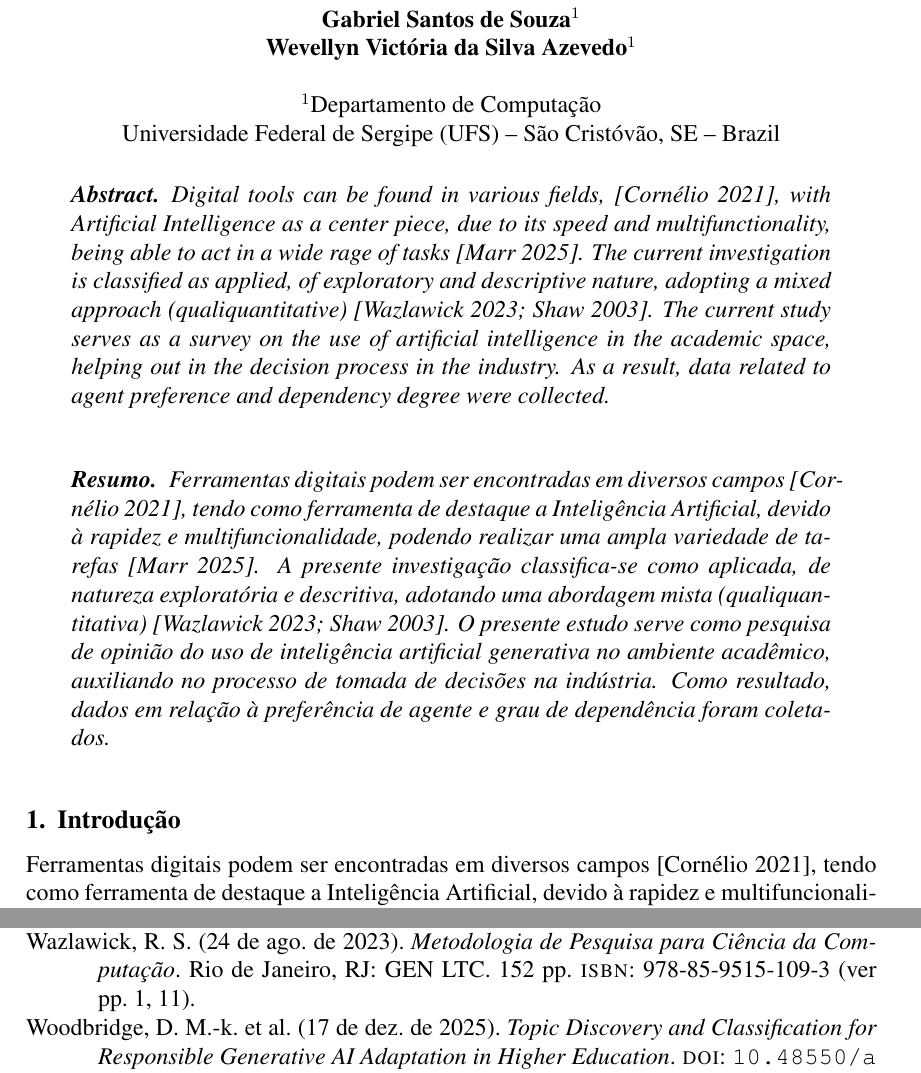
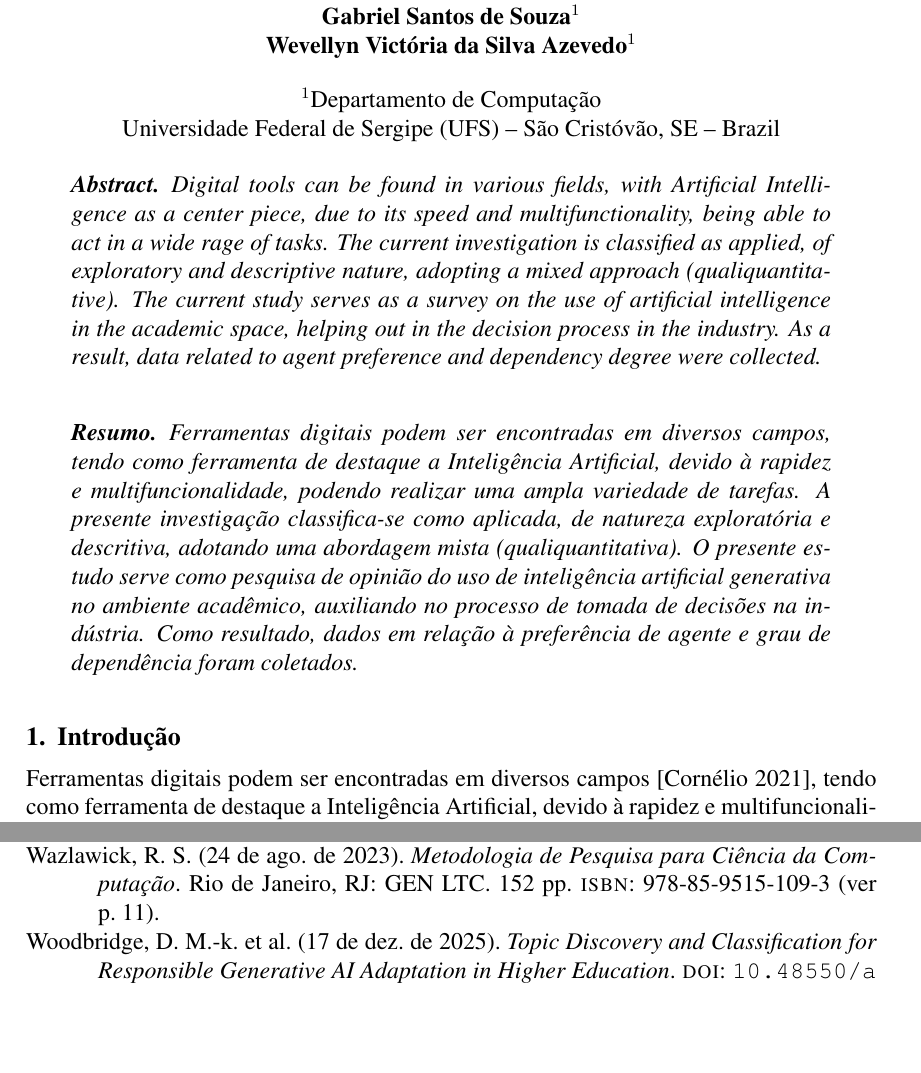
Before and after one commit to gbr-ufs/mtpc, a LaTeX paper (src/main.tex): two parts of pages 1 and 29 of 30, joined at a grey line, cut so that both start at the same text, the shorter picture padded with empty space. Compiled offline with pdfLaTeX.

Commit message:
fix(abstract): remover citações

```diff
--- a/src/main.tex
+++ b/src/main.tex
@@ -61,12 +61,12 @@ uniquename=init
 
 \begin{abstract}
   \selectlanguage{english}
-  Digital tools can be found in various fields, \parencite{cornelio_historia_2021}, with Artificial Intelligence as a center piece, due to its speed and multifunctionality, being able to act in a wide rage of tasks \parencite{google_global_2025}. The current investigation is classified as applied, of exploratory and descriptive nature, adopting a mixed approach (qualiquantitative) \parencite{wazlawickMetodologiaPesquisaPara2023, shawWritingGoodSoftware2003}. The current study serves as a survey on the use of artificial intelligence in the academic space, helping out in the decision process in the industry. As a result, data related to agent preference and dependency degree were collected.
+  Digital tools can be found in various fields, with Artificial Intelligence as a center piece, due to its speed and multifunctionality, being able to act in a wide rage of tasks. The current investigation is classified as applied, of exploratory and descriptive nature, adopting a mixed approach (qualiquantitative). The current study serves as a survey on the use of artificial intelligence in the academic space, helping out in the decision process in the industry. As a result, data related to agent preference and dependency degree were collected.
 \end{abstract}
 
 \begin{resumo}
   \selectlanguage{brazilian}
-  Ferramentas digitais podem ser encontradas em diversos campos \parencite{cornelio_historia_2021}, tendo como ferramenta de destaque a Inteligência Artificial, devido à rapidez e multifuncionalidade, podendo realizar uma ampla variedade de tarefas \parencite{google_global_2025}. A presente investigação classifica-se como aplicada, de natureza exploratória e descritiva, adotando uma abordagem mista (qualiquantitativa) \parencite{wazlawickMetodologiaPesquisaPara2023, shawWritingGoodSoftware2003}. O presente estudo serve como pesquisa de opinião do uso de inteligência artificial generativa no ambiente acadêmico, auxiliando no processo de tomada de decisões na indústria. Como resultado, dados em relação à preferência de agente e grau de dependência foram coletados.
+  Ferramentas digitais podem ser encontradas em diversos campos, tendo como ferramenta de destaque a Inteligência Artificial, devido à rapidez e multifuncionalidade, podendo realizar uma ampla variedade de tarefas. A presente investigação classifica-se como aplicada, de natureza exploratória e descritiva, adotando uma abordagem mista (qualiquantitativa). O presente estudo serve como pesquisa de opinião do uso de inteligência artificial generativa no ambiente acadêmico, auxiliando no processo de tomada de decisões na indústria. Como resultado, dados em relação à preferência de agente e grau de dependência foram coletados.
 \end{resumo}
 
 \selectlanguage{brazilian}
```
